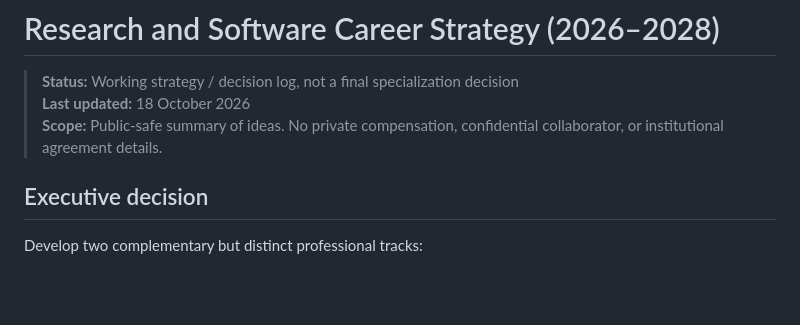
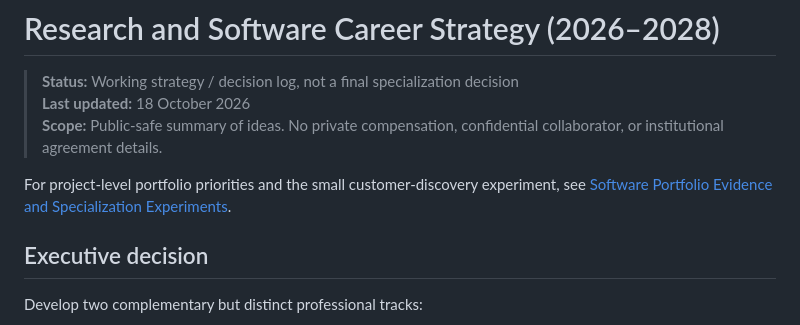
Before and after one commit to arifmuamardev/personal-website, a Markdown page: docs/strategy/research-software-career-roadmap-2026-2028.md, the part around the change. GitHub-like rendering; blank space fills up the shorter version.

Commit message:
docs: cross-link software portfolio evidence plan

```diff
--- a/docs/strategy/research-software-career-roadmap-2026-2028.md
+++ b/docs/strategy/research-software-career-roadmap-2026-2028.md
@@ -3,6 +3,8 @@
 > **Status:** Working strategy / decision log, not a final specialization decision
 > **Last updated:** 18 October 2026
 > **Scope:** Public-safe summary of ideas. No private compensation, confidential collaborator, or institutional agreement details.
+
+For project-level portfolio priorities and the small customer-discovery experiment, see [Software Portfolio Evidence and Specialization Experiments](software-portfolio-evidence-plan-2026.md).
 
 ## Executive decision
 
```
